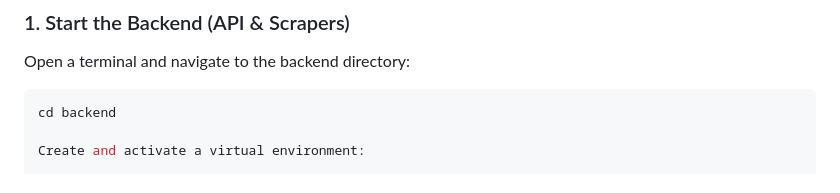
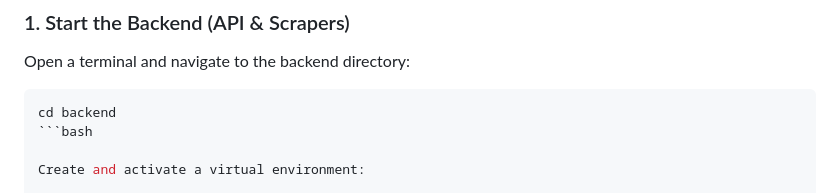
Before and after one commit to THEELITE100/Voyage-Flow, a Markdown page: README.md, the part around the change. Rendered like a GitHub page.

````diff
--- a/README.md
+++ b/README.md
@@ -39,6 +39,7 @@ Open a terminal and navigate to the backend directory:
 
 ```bash
 cd backend
+```bash
 
 Create and activate a virtual environment:
 
````
